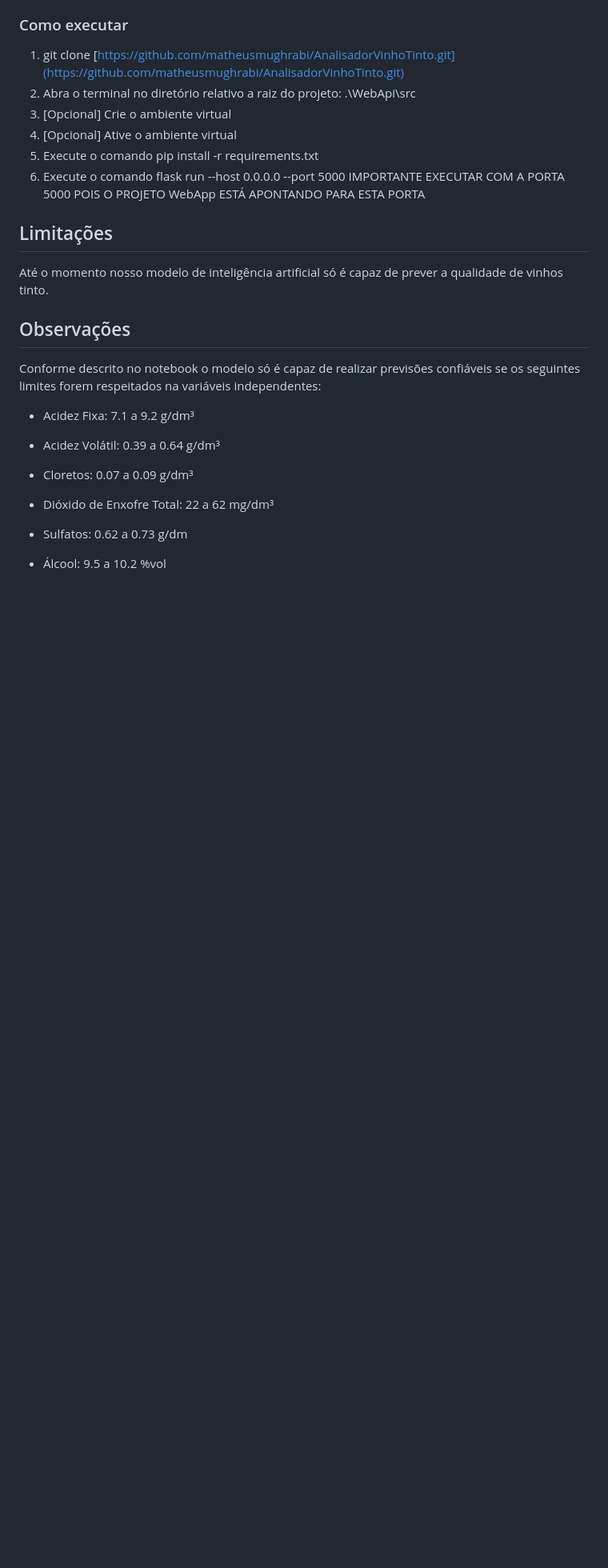
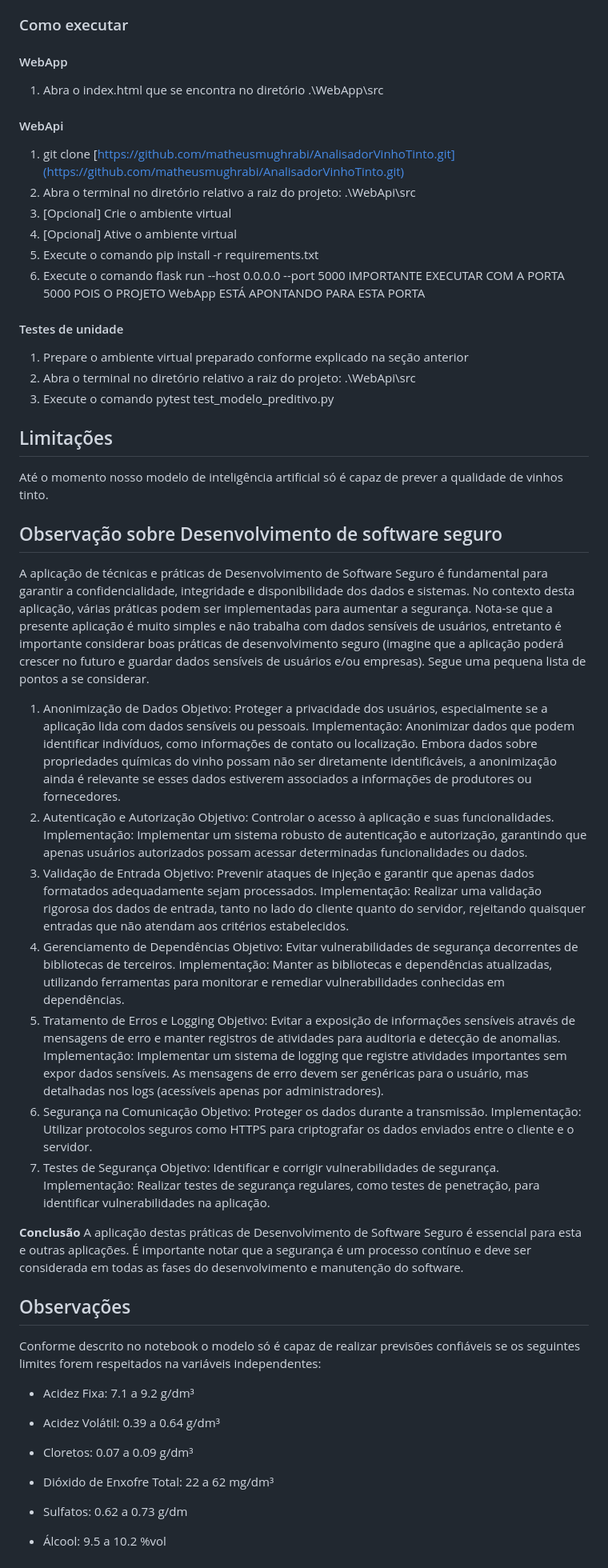
Before and after one commit to matheusmughrabi/AnalisadorVinhoTinto, a Markdown page: README.md, the part around the change. Shown: that part at 80% size. GitHub-like rendering; blank space fills up the shorter version.

```diff
--- a/README.md
+++ b/README.md
@@ -76,6 +76,10 @@ Testes unitários
 3. [Opcional] Algum gerenciador de pacotes python como virtualenv para facilitar a criação de um ambiente virtual ([virtualenv](https://virtualenv.pypa.io/en/latest/installation.html))
 
 ### Como executar
+#### WebApp
+1. Abra o index.html que se encontra no diretório .\WebApp\src
+
+#### WebApi
 1. git clone [https://github.com/matheusmughrabi/AnalisadorVinhoTinto.git](https://github.com/matheusmughrabi/AnalisadorVinhoTinto.git)
 2. Abra o terminal no diretório relativo a raiz do projeto: .\WebApi\src
 3. [Opcional] Crie o ambiente virtual
@@ -83,8 +87,44 @@ Testes unitários
 5. Execute o comando pip install -r requirements.txt
 6. Execute o comando flask run --host 0.0.0.0 --port 5000 IMPORTANTE EXECUTAR COM A PORTA 5000 POIS O PROJETO WebApp ESTÁ APONTANDO PARA ESTA PORTA
 
+#### Testes de unidade
+1. Prepare o ambiente virtual preparado conforme explicado na seção anterior
+2. Abra o terminal no diretório relativo a raiz do projeto: .\WebApi\src
+3. Execute o comando pytest test_modelo_preditivo.py
+
 ## Limitações<a name = "limitacoes"></a>
 Até o momento nosso modelo de inteligência artificial só é capaz de prever a qualidade de vinhos tinto.
+
+## Observação sobre Desenvolvimento de software seguro
+A aplicação de técnicas e práticas de Desenvolvimento de Software Seguro é fundamental para garantir a confidencialidade, integridade e disponibilidade dos dados e sistemas. No contexto desta aplicação, várias práticas podem ser implementadas para aumentar a segurança.
+Nota-se que a presente aplicação é muito simples e não trabalha com dados sensíveis de usuários, entretanto é importante considerar boas práticas de desenvolvimento seguro (imagine que a aplicação poderá crescer no futuro e guardar dados sensíveis de usuários e/ou empresas).
+Segue uma pequena lista de pontos a se considerar.
+
+1. Anonimização de Dados
+Objetivo: Proteger a privacidade dos usuários, especialmente se a aplicação lida com dados sensíveis ou pessoais.
+Implementação: Anonimizar dados que podem identificar indivíduos, como informações de contato ou localização. Embora dados sobre propriedades químicas do vinho possam não ser diretamente identificáveis, a anonimização ainda é relevante se esses dados estiverem associados a informações de produtores ou fornecedores.
+2. Autenticação e Autorização
+Objetivo: Controlar o acesso à aplicação e suas funcionalidades.
+Implementação: Implementar um sistema robusto de autenticação e autorização, garantindo que apenas usuários autorizados possam acessar determinadas funcionalidades ou dados.
+3. Validação de Entrada
+Objetivo: Prevenir ataques de injeção e garantir que apenas dados formatados adequadamente sejam processados.
+Implementação: Realizar uma validação rigorosa dos dados de entrada, tanto no lado do cliente quanto do servidor, rejeitando quaisquer entradas que não atendam aos critérios estabelecidos.
+4. Gerenciamento de Dependências
+Objetivo: Evitar vulnerabilidades de segurança decorrentes de bibliotecas de terceiros.
+Implementação: Manter as bibliotecas e dependências atualizadas, utilizando ferramentas para monitorar e remediar vulnerabilidades conhecidas em dependências.
+5. Tratamento de Erros e Logging
+Objetivo: Evitar a exposição de informações sensíveis através de mensagens de erro e manter registros de atividades para auditoria e detecção de anomalias.
+Implementação: Implementar um sistema de logging que registre atividades importantes sem expor dados sensíveis. As mensagens de erro devem ser genéricas para o usuário, mas detalhadas nos logs (acessíveis apenas por administradores).
+6. Segurança na Comunicação
+Objetivo: Proteger os dados durante a transmissão.
+Implementação: Utilizar protocolos seguros como HTTPS para criptografar os dados enviados entre o cliente e o servidor.
+7. Testes de Segurança
+Objetivo: Identificar e corrigir vulnerabilidades de segurança.
+Implementação: Realizar testes de segurança regulares, como testes de penetração, para identificar vulnerabilidades na aplicação.
+
+**Conclusão**
+A aplicação destas práticas de Desenvolvimento de Software Seguro é essencial para esta e outras aplicações.
+É importante notar que a segurança é um processo contínuo e deve ser considerada em todas as fases do desenvolvimento e manutenção do software.
 
 ## Observações <a name = "observacoes"></a>
 Conforme descrito no notebook o modelo só é capaz de realizar previsões confiáveis se os seguintes limites forem respeitados na variáveis independentes:
```
